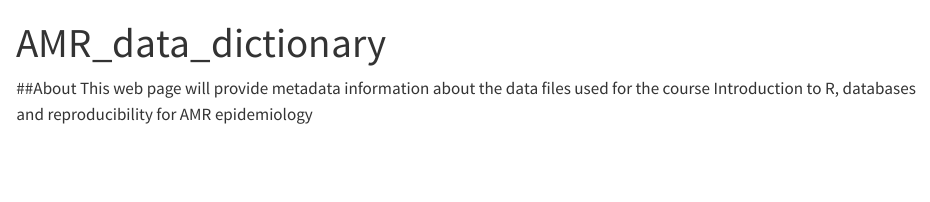
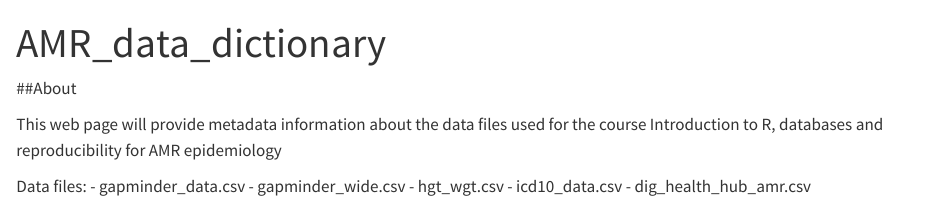
Before and after one commit to minglee24/amr_data_dictionary, a Quarto document (index.qmd): the page in a window 1100 px wide, from its top. Rendered offline with R 4.5, knitr and Pandoc in place of Quarto, with nearby package versions.

Commit message:
List of project data files added

```diff
--- a/index.qmd
+++ b/index.qmd
@@ -3,4 +3,12 @@ title: "AMR_data_dictionary"
 ---
 
 ##About
+
 This web page will provide metadata information about the data files used for the course Introduction to R, databases and reproducibility for AMR epidemiology
+
+Data files:
+- gapminder_data.csv
+- gapminder_wide.csv
+- hgt_wgt.csv
+- icd10_data.csv
+- dig_health_hub_amr.csv
```
